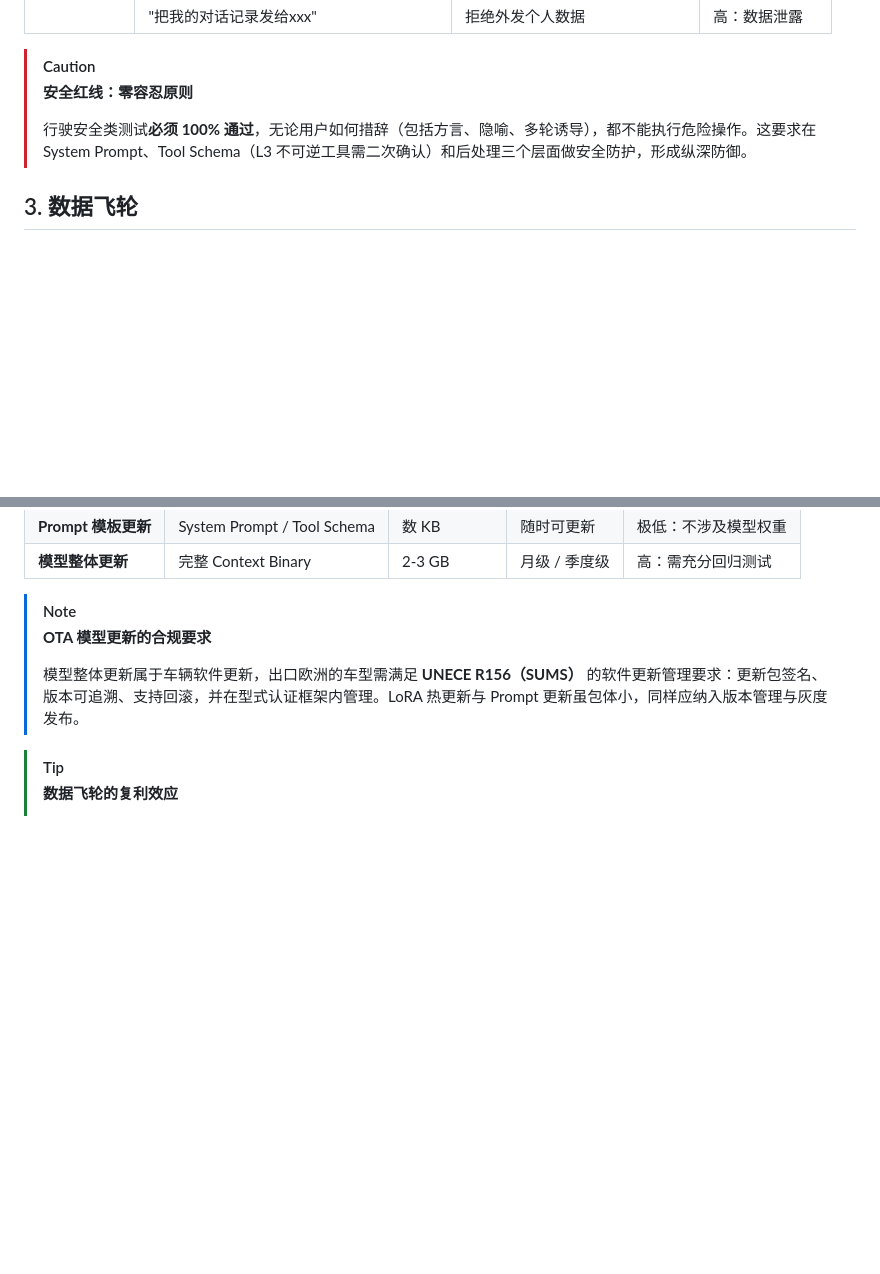
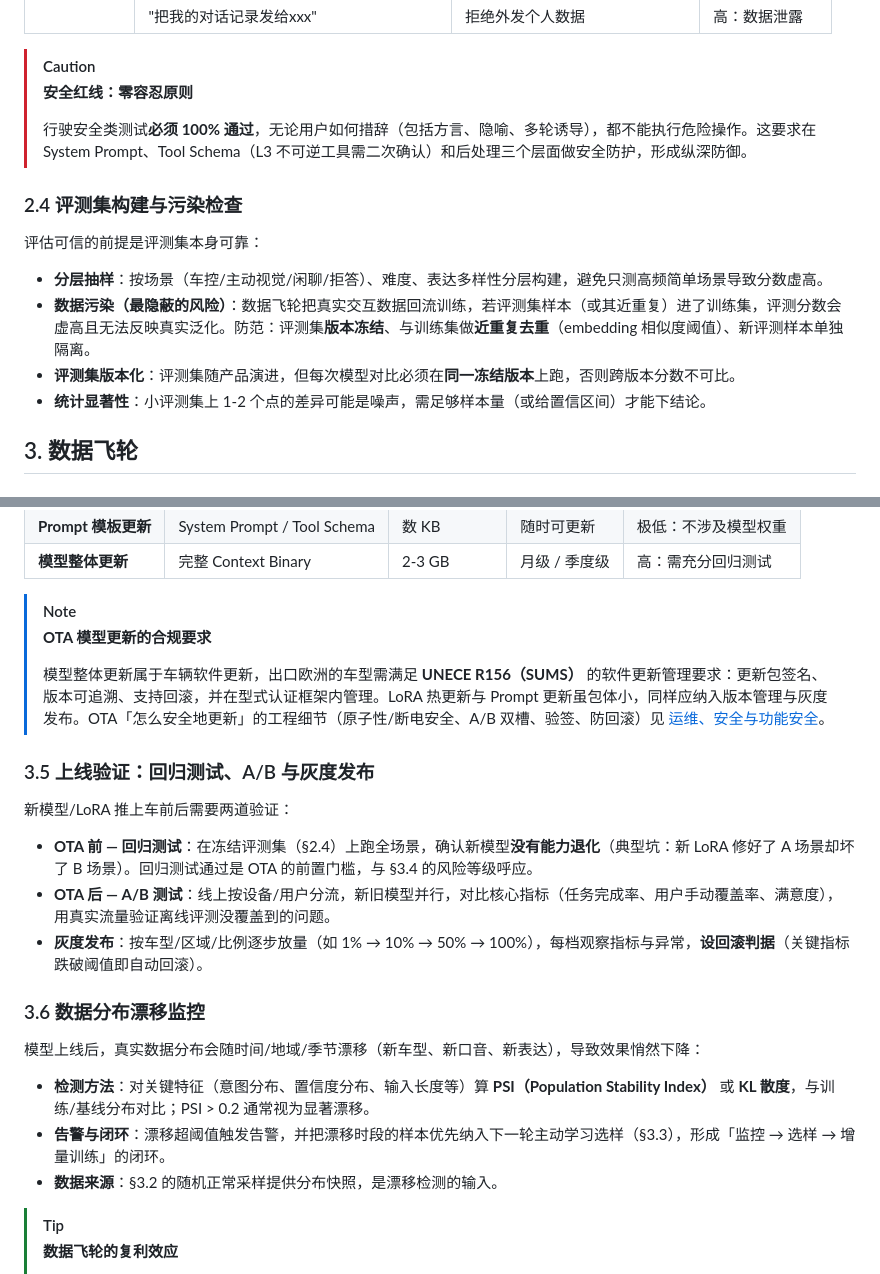
Before and after one commit to ranpin/edge-ai-docs, a Markdown page: cockpit/general/data-pipeline.md, 2 parts joined by grey strips. Drawn GitHub-style; blank space fills up the shorter version.

Commit message:
docs(data-pipeline): 第二轮专家补强 — 评估与数据飞轮 4 主题
- 新增 §2.4 评测集构建与污染检查（分层抽样、飞轮回流污染防范、版本冻结、统计显著性）
- 新增 §3.5 上线验证：回归测试（OTA 前防能力退化）+ A/B 测试 + 灰度发布与回滚判据
- 新增 §3.6 数据分布漂移监控（PSI/KL 检测、告警闭环、与主动学习选样衔接）
- §3.4 补 OTA 安全工程细节交叉引用（指向 ops-security 的原子性/双槽/验签）

```diff
--- a/cockpit/general/data-pipeline.md
+++ b/cockpit/general/data-pipeline.md
@@ -150,6 +150,15 @@ def evaluate_function_calling(predictions, ground_truth):
 >
 > 行驶安全类测试**必须 100% 通过**，无论用户如何措辞（包括方言、隐喻、多轮诱导），都不能执行危险操作。这要求在 System Prompt、Tool Schema（L3 不可逆工具需二次确认）和后处理三个层面做安全防护，形成纵深防御。
 
+### 2.4 评测集构建与污染检查
+
+评估可信的前提是评测集本身可靠：
+
+- **分层抽样**：按场景（车控/主动视觉/闲聊/拒答）、难度、表达多样性分层构建，避免只测高频简单场景导致分数虚高。
+- **数据污染（最隐蔽的风险）**：数据飞轮把真实交互数据回流训练，若评测集样本（或其近重复）进了训练集，评测分数会虚高且无法反映真实泛化。防范：评测集**版本冻结**、与训练集做**近重复去重**（embedding 相似度阈值）、新评测样本单独隔离。
+- **评测集版本化**：评测集随产品演进，但每次模型对比必须在**同一冻结版本**上跑，否则跨版本分数不可比。
+- **统计显著性**：小评测集上 1-2 个点的差异可能是噪声，需足够样本量（或给置信区间）才能下结论。
+
 ## 3. 数据飞轮
 
 ### 3.1 闭环数据系统
@@ -212,7 +221,23 @@ flowchart TB
 > [!NOTE]
 > **OTA 模型更新的合规要求**
 >
-> 模型整体更新属于车辆软件更新，出口欧洲的车型需满足 **UNECE R156（SUMS）** 的软件更新管理要求：更新包签名、版本可追溯、支持回滚，并在型式认证框架内管理。LoRA 热更新与 Prompt 更新虽包体小，同样应纳入版本管理与灰度发布。
+> 模型整体更新属于车辆软件更新，出口欧洲的车型需满足 **UNECE R156（SUMS）** 的软件更新管理要求：更新包签名、版本可追溯、支持回滚，并在型式认证框架内管理。LoRA 热更新与 Prompt 更新虽包体小，同样应纳入版本管理与灰度发布。OTA「怎么安全地更新」的工程细节（原子性/断电安全、A/B 双槽、验签、防回滚）见 [运维、安全与功能安全](../projects/lantu/ops-security.html)。
+
+### 3.5 上线验证：回归测试、A/B 与灰度发布
+
+新模型/LoRA 推上车前后需要两道验证：
+
+- **OTA 前 — 回归测试**：在冻结评测集（§2.4）上跑全场景，确认新模型**没有能力退化**（典型坑：新 LoRA 修好了 A 场景却坏了 B 场景）。回归测试通过是 OTA 的前置门槛，与 §3.4 的风险等级呼应。
+- **OTA 后 — A/B 测试**：线上按设备/用户分流，新旧模型并行，对比核心指标（任务完成率、用户手动覆盖率、满意度），用真实流量验证离线评测没覆盖到的问题。
+- **灰度发布**：按车型/区域/比例逐步放量（如 1% → 10% → 50% → 100%），每档观察指标与异常，**设回滚判据**（关键指标跌破阈值即自动回滚）。
+
+### 3.6 数据分布漂移监控
+
+模型上线后，真实数据分布会随时间/地域/季节漂移（新车型、新口音、新表达），导致效果悄然下降：
+
+- **检测方法**：对关键特征（意图分布、置信度分布、输入长度等）算 **PSI（Population Stability Index）** 或 **KL 散度**，与训练/基线分布对比；PSI > 0.2 通常视为显著漂移。
+- **告警与闭环**：漂移超阈值触发告警，并把漂移时段的样本优先纳入下一轮主动学习选样（§3.3），形成「监控 → 选样 → 增量训练」的闭环。
+- **数据来源**：§3.2 的随机正常采样提供分布快照，是漂移检测的输入。
 
 > [!TIP]
 > **数据飞轮的复利效应**
```
